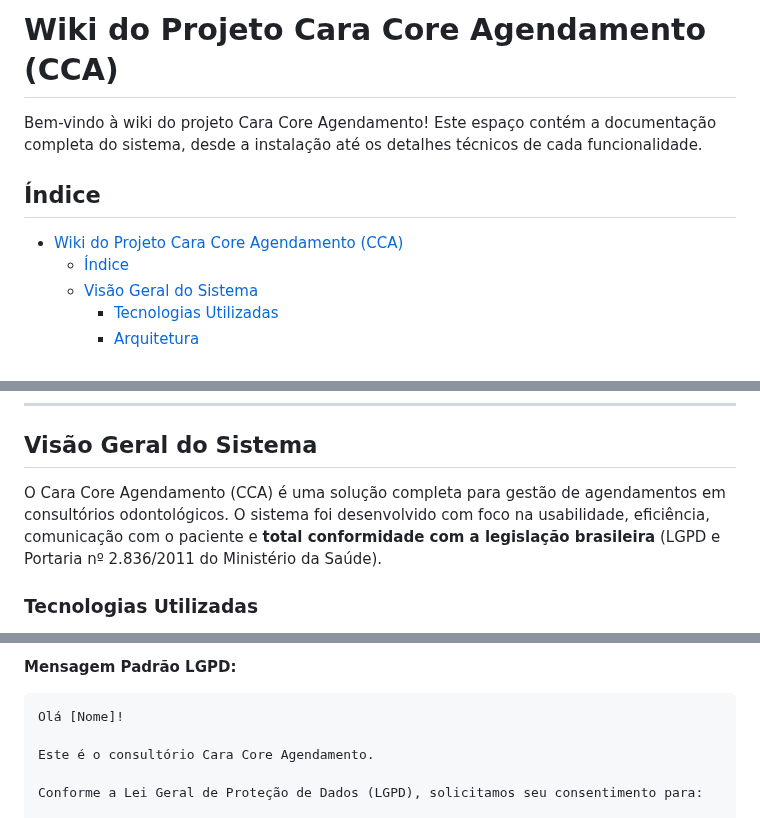
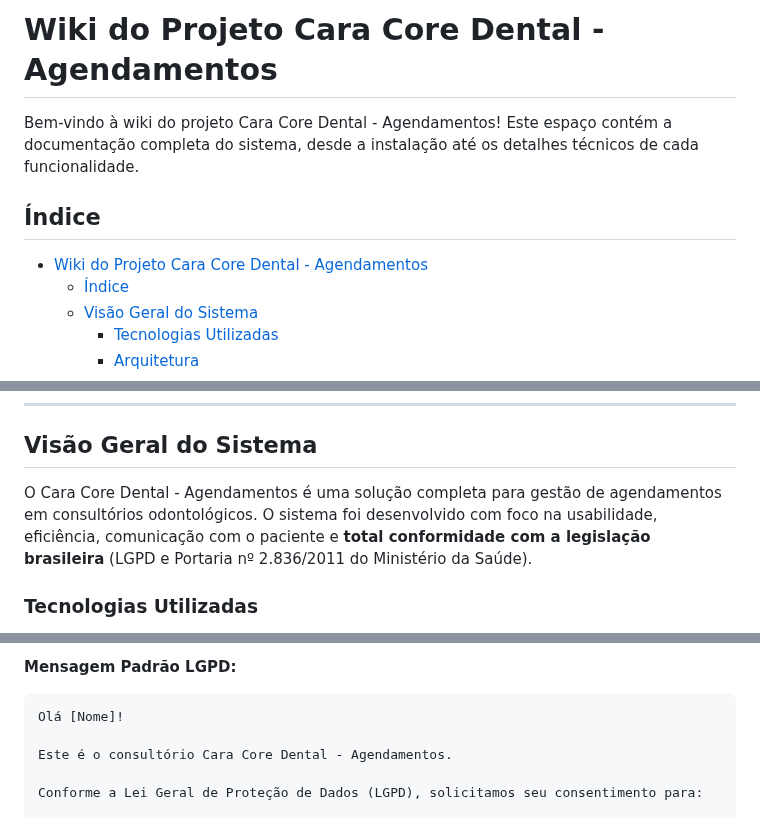
Before and after one commit to chmulato/caracore-dental, a Markdown page: wiki.md, 3 parts joined by grey strips. Rendered like a GitHub page.

Commit message:
feat: Update project wiki to reflect the correct name "Cara Core Dental - Agendamentos" and enhance clarity

````diff
--- a/wiki.md
+++ b/wiki.md
@@ -1,10 +1,10 @@
-# Wiki do Projeto Cara Core Agendamento (CCA)
-
-Bem-vindo à wiki do projeto Cara Core Agendamento! Este espaço contém a documentação completa do sistema, desde a instalação até os detalhes técnicos de cada funcionalidade.
+# Wiki do Projeto Cara Core Dental - Agendamentos
+
+Bem-vindo à wiki do projeto Cara Core Dental - Agendamentos! Este espaço contém a documentação completa do sistema, desde a instalação até os detalhes técnicos de cada funcionalidade.
 
 ## Índice
 
-- [Wiki do Projeto Cara Core Agendamento (CCA)](#wiki-do-projeto-cara-core-agendamento-cca)
+- [Wiki do Projeto Cara Core Dental - Agendamentos](#wiki-do-projeto-cara-core-dental---agendamentos)
   - [Índice](#índice)
   - [Visão Geral do Sistema](#visão-geral-do-sistema)
     - [Tecnologias Utilizadas](#tecnologias-utilizadas)
@@ -94,7 +94,7 @@ Bem-vindo à wiki do projeto Cara Core Agendamento! Este espaço contém a docum
 
 ## Visão Geral do Sistema
 
-O Cara Core Agendamento (CCA) é uma solução completa para gestão de agendamentos em consultórios odontológicos. O sistema foi desenvolvido com foco na usabilidade, eficiência, comunicação com o paciente e **total conformidade com a legislação brasileira** (LGPD e Portaria nº 2.836/2011 do Ministério da Saúde).
+O Cara Core Dental - Agendamentos é uma solução completa para gestão de agendamentos em consultórios odontológicos. O sistema foi desenvolvido com foco na usabilidade, eficiência, comunicação com o paciente e **total conformidade com a legislação brasileira** (LGPD e Portaria nº 2.836/2011 do Ministério da Saúde).
 
 ### Tecnologias Utilizadas
 
@@ -329,10 +328,10 @@ O sistema implementa um controle rigoroso de consentimento LGPD conforme exigido
 
 **Mensagem Padrão LGPD:**
 
-```markdown
+```text
 Olá [Nome]!
 
-Este é o consultório Cara Core Agendamento.
+Este é o consultório Cara Core Dental - Agendamentos.
 
 Conforme a Lei Geral de Proteção de Dados (LGPD), solicitamos seu consentimento para:
 
````
Also changed, not shown: other parts of wiki.md (+2 -3 lines).
